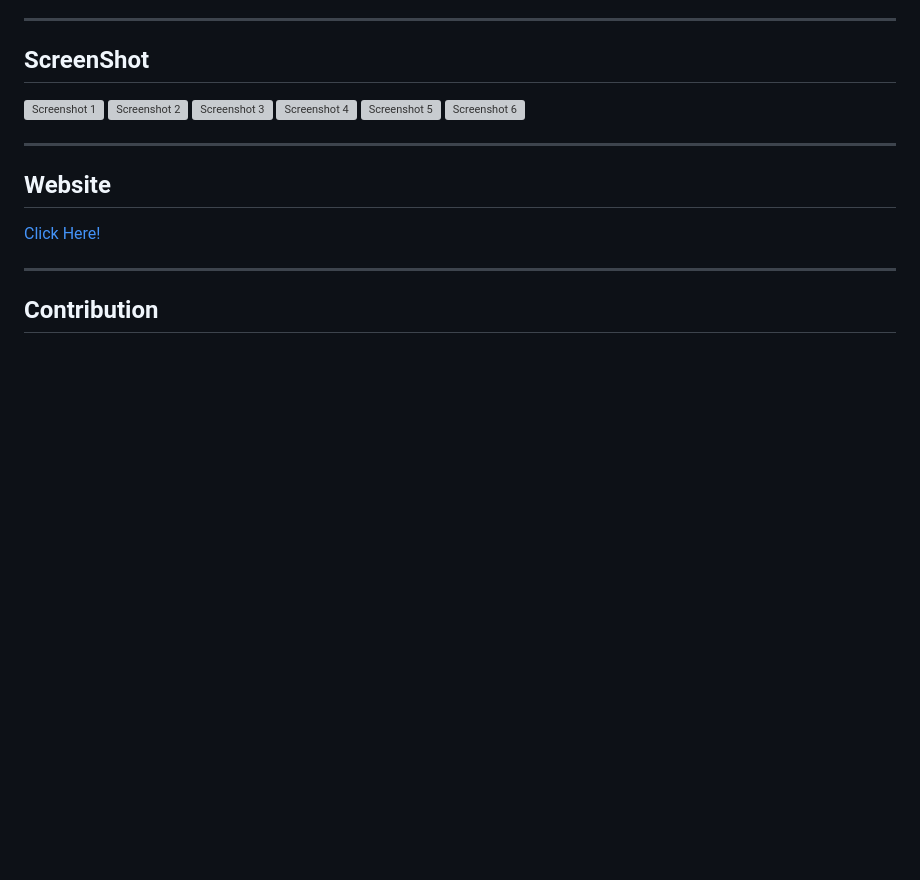
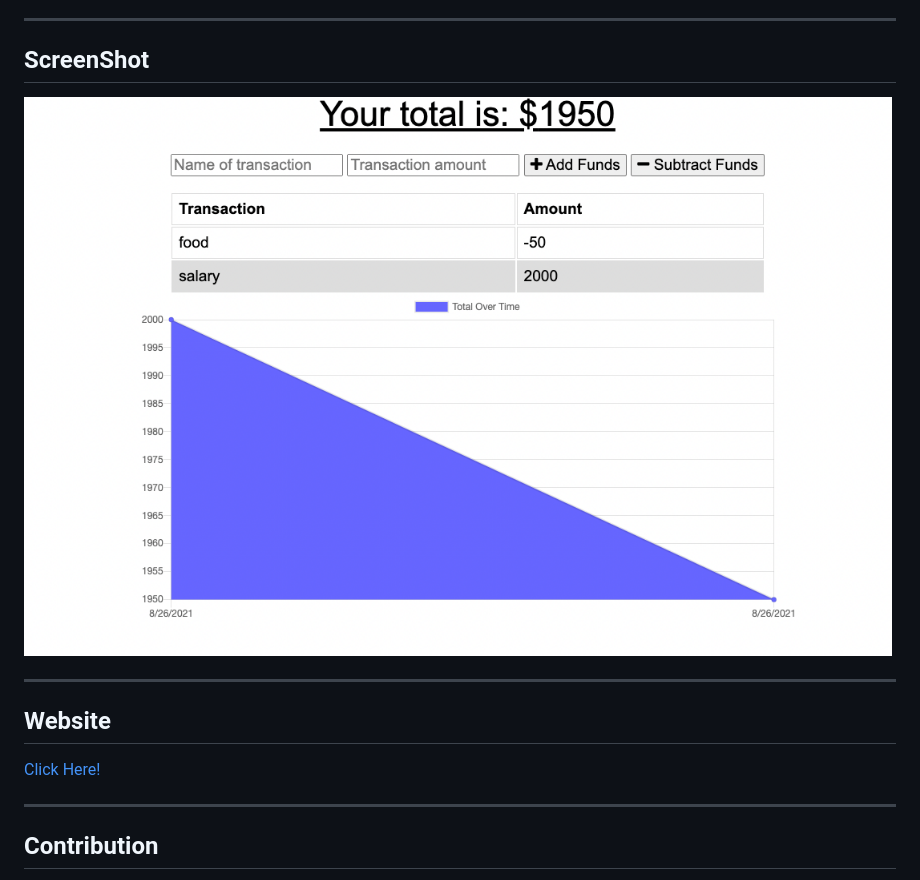
Before and after one commit to sonipoud/pwabudget, a Markdown page: README.md, the part around the change printed below. GitHub-like rendering; pictures changed too: public/images/Screenshot.png (added); blank space fills up the shorter version; grey boxes are pictures that could not be loaded.

Commit message:
added images in readme file

```diff
--- a/README.md
+++ b/README.md
@@ -14,12 +14,7 @@ This website is built to be able to track any kind of bank activiy such as withd
 ---
 
 ## ScreenShot
-![Screenshot 1](./public/images/Screenshot1.png)
-![Screenshot 2](./public/images/Screenshot2.png)
-![Screenshot 3](./public/images/Screenshot3.png)
-![Screenshot 4](./public/images/Screenshot4.png)
-![Screenshot 5](./public/images/Screenshot5.png)
-![Screenshot 6](./public/images/Screenshot6.png)
+![Screenshot 1](./public/images/Screenshot.png)
 
 ---
 
```
Also changed, not shown: other parts of README.md (+1 -1 lines), 1 other file.
